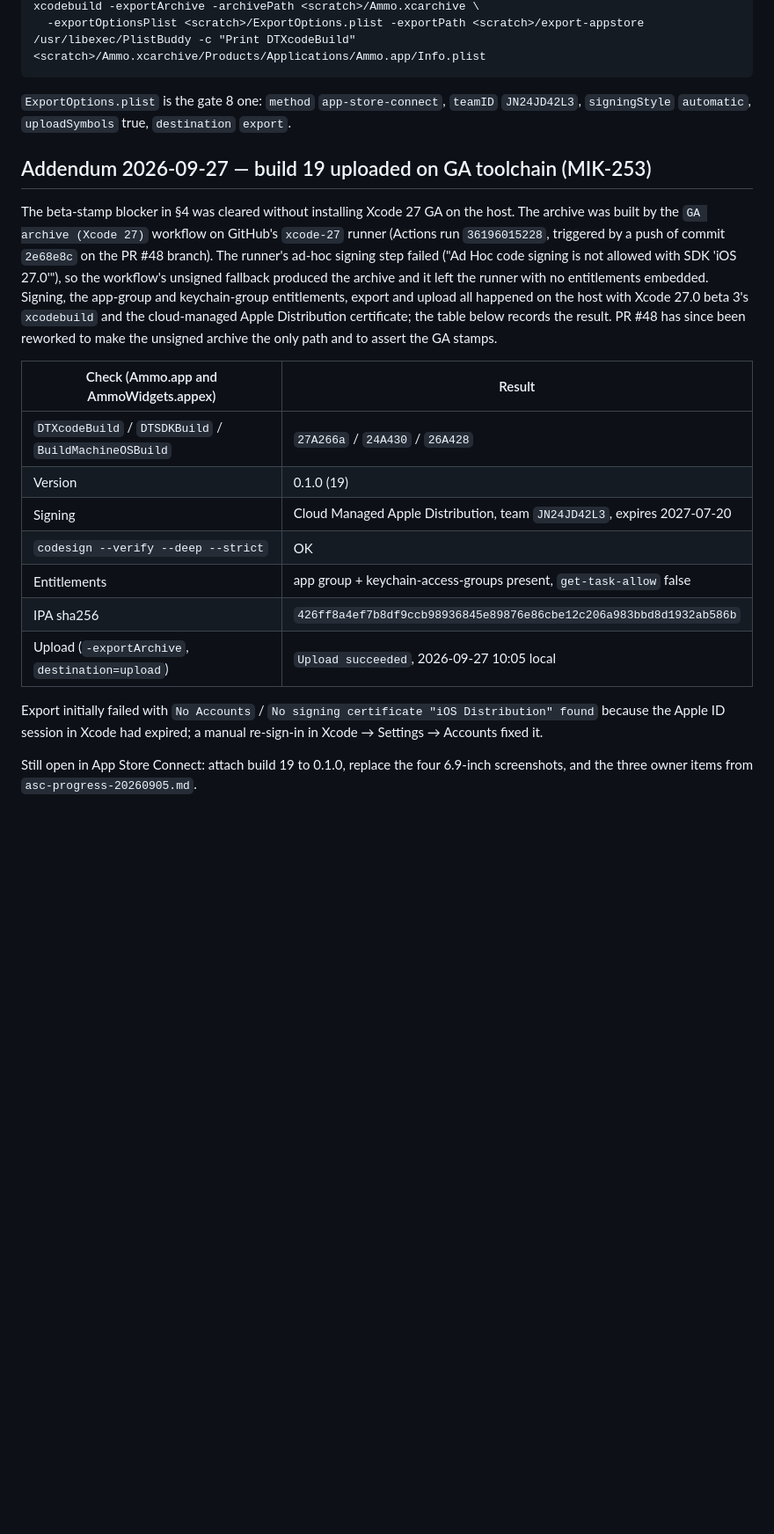
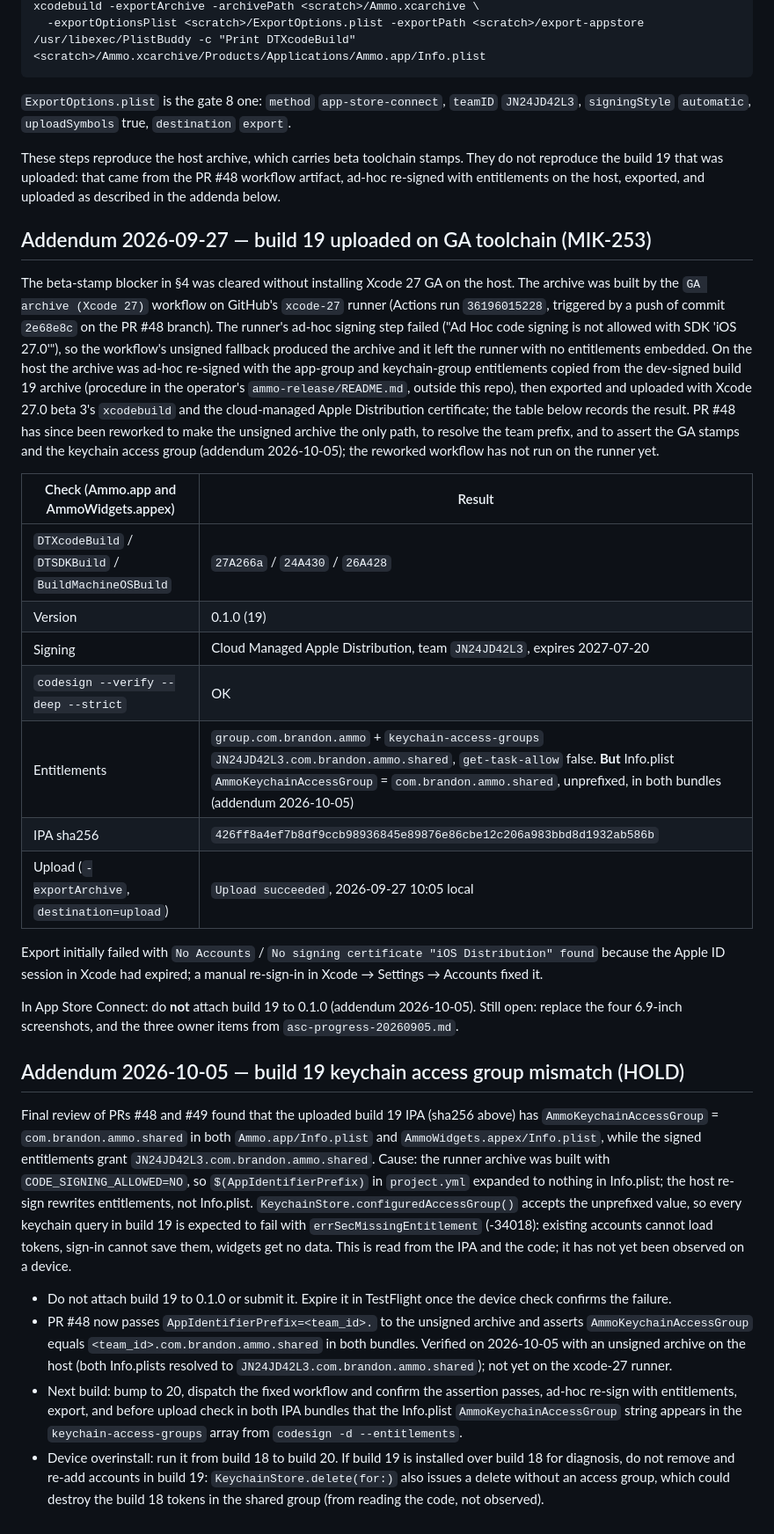
Before and after one commit to Brandon1138/ammo, a Markdown page: docs/launch-review/asc-readiness-build19-20260925.md, the part around one of its changes. Shown at 88% size. GitHub-like rendering; blank space fills up the shorter version.

Commit message:
docs(launch): hold build 19 on keychain access group mismatch (MIK-253)
Final review found the uploaded build 19 IPA has an unprefixed
AmmoKeychainAccessGroup in both Info.plists while the entitlements
grant the team-prefixed group, so keychain access is expected to fail
on device. Record it, put the verdict on hold, stop the "attach build
19" instruction, and point to the PR #48 fix and build 20.

Also: name 2e68e8c as the shipped source (identical app tree to
a747ab0), describe the host ad-hoc re-sign step the addendum skipped,
record exact entitlement values, and note that §9 reproduces the host
archive rather than the shipped one.

Co-Authored-By: Claude Fable 5.1 <noreply@anthropic.com>
Claude-Session: https://claude.ai/code/session_017RFeYTcp4M9bRnGRqe4dzD

```diff
--- a/docs/launch-review/asc-readiness-build19-20260925.md
+++ b/docs/launch-review/asc-readiness-build19-20260925.md
@@ -159,6 +166,11 @@ xcodebuild -exportArchive -archivePath <scratch>/Ammo.xcarchive \
 `teamID` `JN24JD42L3`, `signingStyle` `automatic`, `uploadSymbols` true,
 `destination` `export`.
 
+These steps reproduce the host archive, which carries beta toolchain stamps.
+They do not reproduce the build 19 that was uploaded: that came from the PR
+#48 workflow artifact, ad-hoc re-signed with entitlements on the host,
+exported, and uploaded as described in the addenda below.
+
 ## Addendum 2026-09-27 — build 19 uploaded on GA toolchain (MIK-253)
 
 The beta-stamp blocker in §4 was cleared without installing Xcode 27 GA on
@@ -167,11 +179,15 @@ GitHub's `xcode-27` runner (Actions run `36196015228`, triggered by a push of
 commit `2e68e8c` on the PR #48 branch). The runner's ad-hoc signing step
 failed ("Ad Hoc code signing is not allowed with SDK 'iOS 27.0'"), so the
 workflow's unsigned fallback produced the archive and it left the runner
-with no entitlements embedded. Signing, the app-group and keychain-group
-entitlements, export and upload all happened on the host with Xcode 27.0
-beta 3's `xcodebuild` and the cloud-managed Apple Distribution certificate;
-the table below records the result. PR #48 has since been reworked to make
-the unsigned archive the only path and to assert the GA stamps.
+with no entitlements embedded. On the host the archive was ad-hoc re-signed
+with the app-group and keychain-group entitlements copied from the
+dev-signed build 19 archive (procedure in the operator's
+`ammo-release/README.md`, outside this repo), then exported and uploaded
+with Xcode 27.0 beta 3's `xcodebuild` and the cloud-managed Apple
+Distribution certificate; the table below records the result. PR #48 has
+since been reworked to make the unsigned archive the only path, to resolve
+the team prefix, and to assert the GA stamps and the keychain access group
+(addendum 2026-10-05); the reworked workflow has not run on the runner yet.
 
 | Check (Ammo.app and AmmoWidgets.appex) | Result |
 | -- | -- |
@@ -179,7 +195,7 @@ the unsigned archive the only path and to assert the GA stamps.
 | Version | 0.1.0 (19) |
 | Signing | Cloud Managed Apple Distribution, team `JN24JD42L3`, expires 2027-07-20 |
 | `codesign --verify --deep --strict` | OK |
-| Entitlements | app group + keychain-access-groups present, `get-task-allow` false |
+| Entitlements | `group.com.brandon.ammo` + `keychain-access-groups` `JN24JD42L3.com.brandon.ammo.shared`, `get-task-allow` false. **But** Info.plist `AmmoKeychainAccessGroup` = `com.brandon.ammo.shared`, unprefixed, in both bundles (addendum 2026-10-05) |
 | IPA sha256 | `426ff8a4ef7b8df9ccb98936845e89876e86cbe12c206a983bbd8d1932ab586b` |
 | Upload (`-exportArchive`, `destination=upload`) | `Upload succeeded`, 2026-09-27 10:05 local |
 
@@ -187,5 +203,38 @@ Export initially failed with `No Accounts` / `No signing certificate "iOS
 Distribution" found` because the Apple ID session in Xcode had expired; a
 manual re-sign-in in Xcode → Settings → Accounts fixed it.
 
-Still open in App Store Connect: attach build 19 to 0.1.0, replace the four
-6.9-inch screenshots, and the three owner items from `asc-progress-20260905.md`.
+In App Store Connect: do **not** attach build 19 to 0.1.0 (addendum
+2026-10-05). Still open: replace the four 6.9-inch screenshots, and the three
+owner items from `asc-progress-20260905.md`.
+
+## Addendum 2026-10-05 — build 19 keychain access group mismatch (HOLD)
+
+Final review of PRs #48 and #49 found that the uploaded build 19 IPA (sha256
+above) has `AmmoKeychainAccessGroup` = `com.brandon.ammo.shared` in both
+`Ammo.app/Info.plist` and `AmmoWidgets.appex/Info.plist`, while the signed
+entitlements grant `JN24JD42L3.com.brandon.ammo.shared`. Cause: the runner
+archive was built with `CODE_SIGNING_ALLOWED=NO`, so `$(AppIdentifierPrefix)`
+in `project.yml` expanded to nothing in Info.plist; the host re-sign rewrites
+entitlements, not Info.plist. `KeychainStore.configuredAccessGroup()` accepts
+the unprefixed value, so every keychain query in build 19 is expected to fail
+with `errSecMissingEntitlement` (-34018): existing accounts cannot load
+tokens, sign-in cannot save them, widgets get no data. This is read from the
+IPA and the code; it has not yet been observed on a device.
+
+- Do not attach build 19 to 0.1.0 or submit it. Expire it in TestFlight once
+  the device check confirms the failure.
+- PR #48 now passes `AppIdentifierPrefix=<team_id>.` to the unsigned archive
+  and asserts `AmmoKeychainAccessGroup` equals
+  `<team_id>.com.brandon.ammo.shared` in both bundles. Verified on 2026-10-05
+  with an unsigned archive on the host (both Info.plists resolved to
+  `JN24JD42L3.com.brandon.ammo.shared`); not yet on the xcode-27 runner.
+- Next build: bump to 20, dispatch the fixed workflow and confirm the
+  assertion passes, ad-hoc re-sign with entitlements, export, and before
+  upload check in both IPA bundles that the Info.plist
+  `AmmoKeychainAccessGroup` string appears in the `keychain-access-groups`
+  array from `codesign -d --entitlements`.
+- Device overinstall: run it from build 18 to build 20. If build 19 is
+  installed over build 18 for diagnosis, do not remove and re-add accounts in
+  build 19: `KeychainStore.delete(for:)` also issues a delete without an
+  access group, which could destroy the build 18 tokens in the shared group
+  (from reading the code, not observed).
```
Also changed, not shown: other parts of docs/launch-review/asc-readiness-build19-20260925.md (+11 -4 lines).
